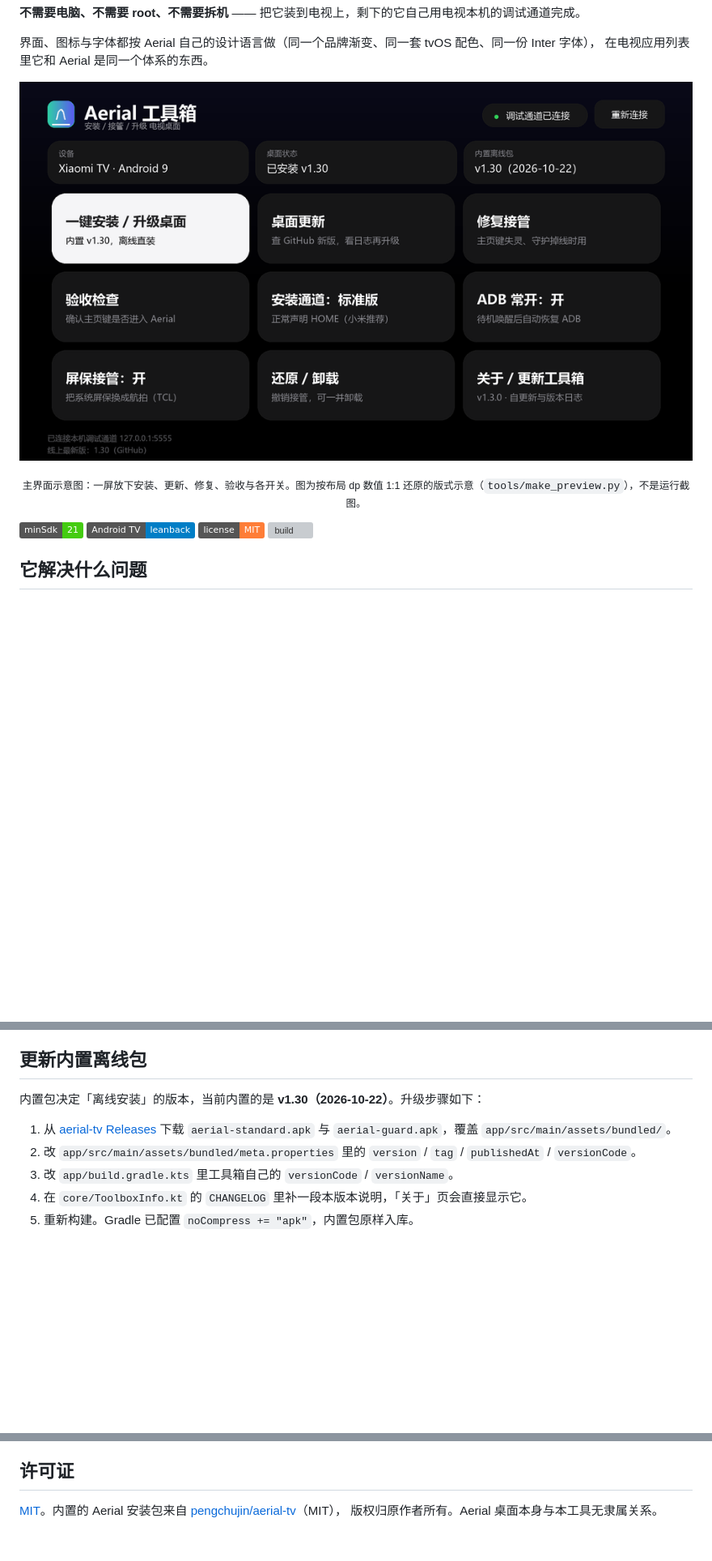
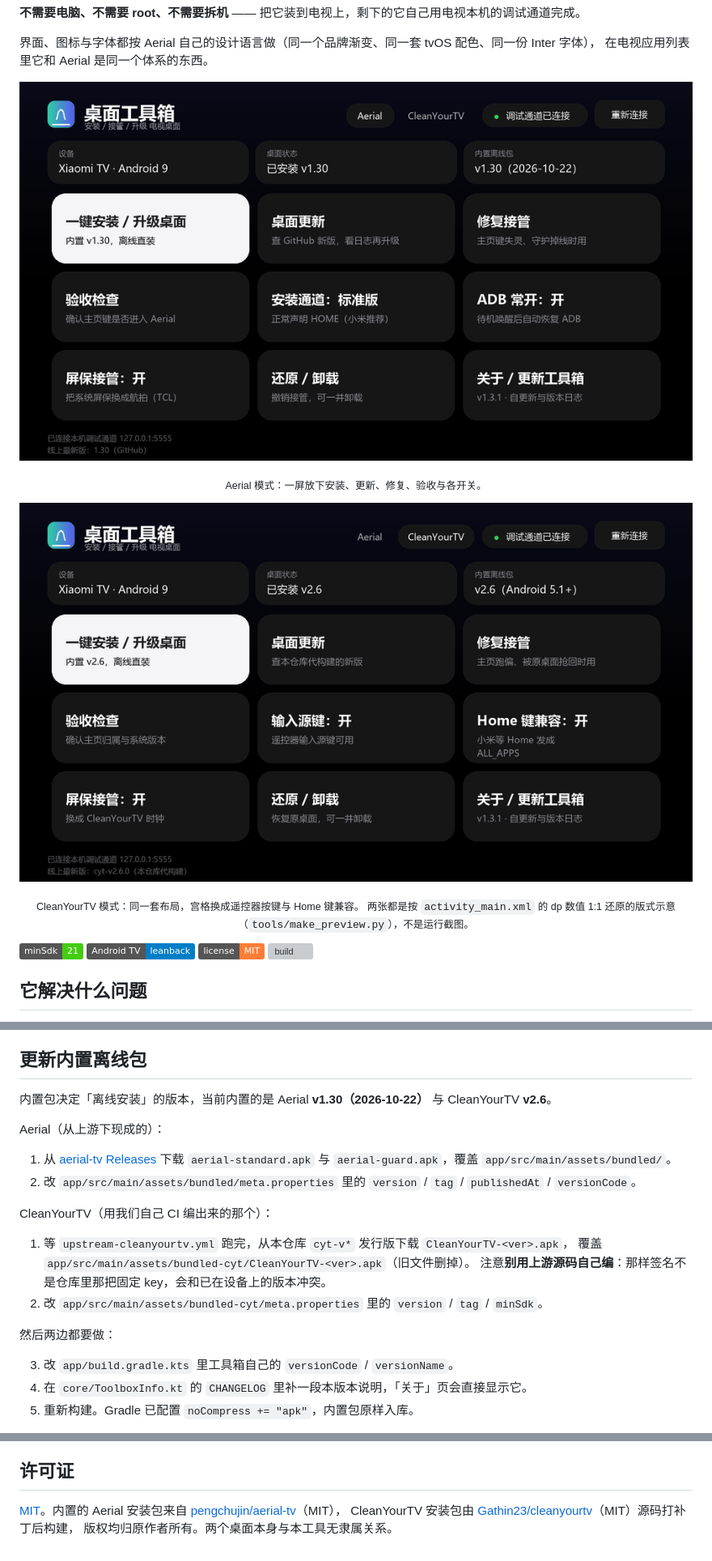
Before and after one commit to mmaotv/AerialToolbox, a Markdown page: README.md, 3 parts joined by grey strips. Shown at 81% size. GitHub-like rendering; pictures changed too: docs/screenshot-cleantv.png (added), docs/screenshot-main.png; badges without logos; blank space fills up the shorter version; grey boxes are pictures that could not be loaded.

Commit message:
docs: 示意图补顶栏两个上游切换胶囊，新增 CleanYourTV 模式一张；应用名改为「桌面工具箱」

```diff
--- a/README.md
+++ b/README.md
@@ -17,7 +17,16 @@
 </p>
 
 <p align="center">
-  <sub>主界面示意图：一屏放下安装、更新、修复、验收与各开关。图为按布局 dp 数值 1:1 还原的版式示意（<code>tools/make_preview.py</code>），不是运行截图。</sub>
+  <sub>Aerial 模式：一屏放下安装、更新、修复、验收与各开关。</sub>
+</p>
+
+<p align="center">
+  <img src="docs/screenshot-cleantv.png" alt="桌面工具箱主界面 · CleanYourTV" width="880">
+</p>
+
+<p align="center">
+  <sub>CleanYourTV 模式：同一套布局，宫格换成遥控器按键与 Home 键兼容。
+  两张都是按 <code>activity_main.xml</code> 的 dp 数值 1:1 还原的版式示意（<code>tools/make_preview.py</code>），不是运行截图。</sub>
 </p>
 
 <p align="left">
@@ -255,11 +264,23 @@ push / PR 上跑 `assembleRelease`，把 `AerialToolbox-<version>.apk` 与 sha25
 
 ## 更新内置离线包
 
-内置包决定「离线安装」的版本，当前内置的是 **v1.30（2026-10-22）**。升级步骤如下：
+内置包决定「离线安装」的版本，当前内置的是 Aerial **v1.30（2026-10-22）** 与 CleanYourTV **v2.6**。
+
+Aerial（从上游下现成的）：
 
 1. 从 [aerial-tv Releases](https://github.com/pengchujin/aerial-tv/releases) 下载
    `aerial-standard.apk` 与 `aerial-guard.apk`，覆盖 `app/src/main/assets/bundled/`。
 2. 改 `app/src/main/assets/bundled/meta.properties` 里的 `version` / `tag` / `publishedAt` / `versionCode`。
+
+CleanYourTV（用我们自己 CI 编出来的那个）：
+
+1. 等 `upstream-cleanyourtv.yml` 跑完，从本仓库 `cyt-v*` 发行版下载 `CleanYourTV-<ver>.apk`，
+   覆盖 `app/src/main/assets/bundled-cyt/CleanYourTV-<ver>.apk`（旧文件删掉）。
+   注意**别用上游源码自己编**：那样签名不是仓库里那把固定 key，会和已在设备上的版本冲突。
+2. 改 `app/src/main/assets/bundled-cyt/meta.properties` 里的 `version` / `tag` / `minSdk`。
+
+然后两边都要做：
+
 3. 改 `app/build.gradle.kts` 里工具箱自己的 `versionCode` / `versionName`。
 4. 在 `core/ToolboxInfo.kt` 的 `CHANGELOG` 里补一段本版本说明，「关于」页会直接显示它。
 5. 重新构建。Gradle 已配置 `noCompress += "apk"`，内置包原样入库。
@@ -328,4 +349,5 @@ python tools/make_icons.py
 ## 许可证
 
 [MIT](LICENSE)。内置的 Aerial 安装包来自 [pengchujin/aerial-tv](https://github.com/pengchujin/aerial-tv)（MIT），
-版权归原作者所有。Aerial 桌面本身与本工具无隶属关系。
+CleanYourTV 安装包由 [Gathin23/cleanyourtv](https://github.com/Gathin23/cleanyourtv)（MIT）源码打补丁后构建，
+版权均归原作者所有。两个桌面本身与本工具无隶属关系。
```
Also changed, not shown: other parts of README.md (+3 -3 lines), 2 other files.
